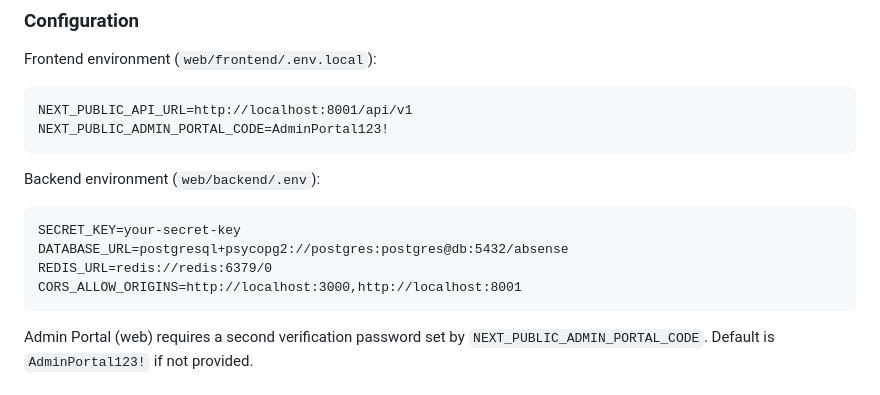
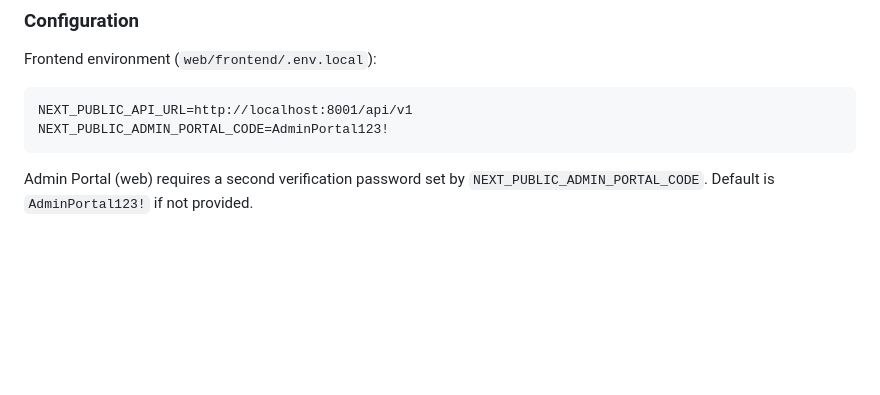
Before and after one commit to codecraftersknust/attendance-app, a Markdown page: README.md, the part around the change. GitHub-like rendering; blank space fills up the shorter version.

````diff
--- a/README.md
+++ b/README.md
@@ -69,14 +69,6 @@ Frontend environment (`web/frontend/.env.local`):
 ```
 NEXT_PUBLIC_API_URL=http://localhost:8001/api/v1
 NEXT_PUBLIC_ADMIN_PORTAL_CODE=AdminPortal123!
-```
-
-Backend environment (`web/backend/.env`):
-```
-SECRET_KEY=your-secret-key
-DATABASE_URL=postgresql+psycopg2://postgres:postgres@db:5432/absense
-REDIS_URL=redis://redis:6379/0
-CORS_ALLOW_ORIGINS=http://localhost:3000,http://localhost:8001
 ```
 
 Admin Portal (web) requires a second verification password set by `NEXT_PUBLIC_ADMIN_PORTAL_CODE`. Default is `AdminPortal123!` if not provided.
````
